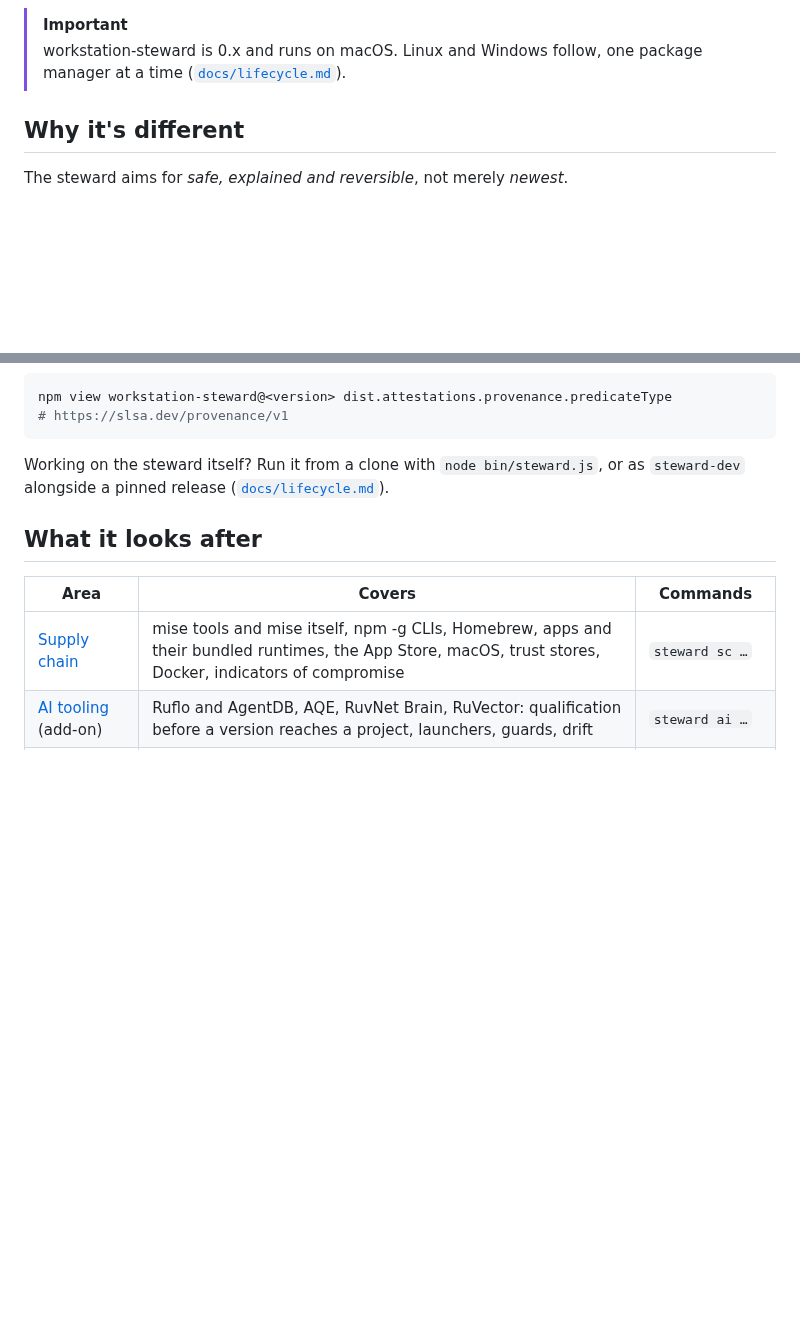
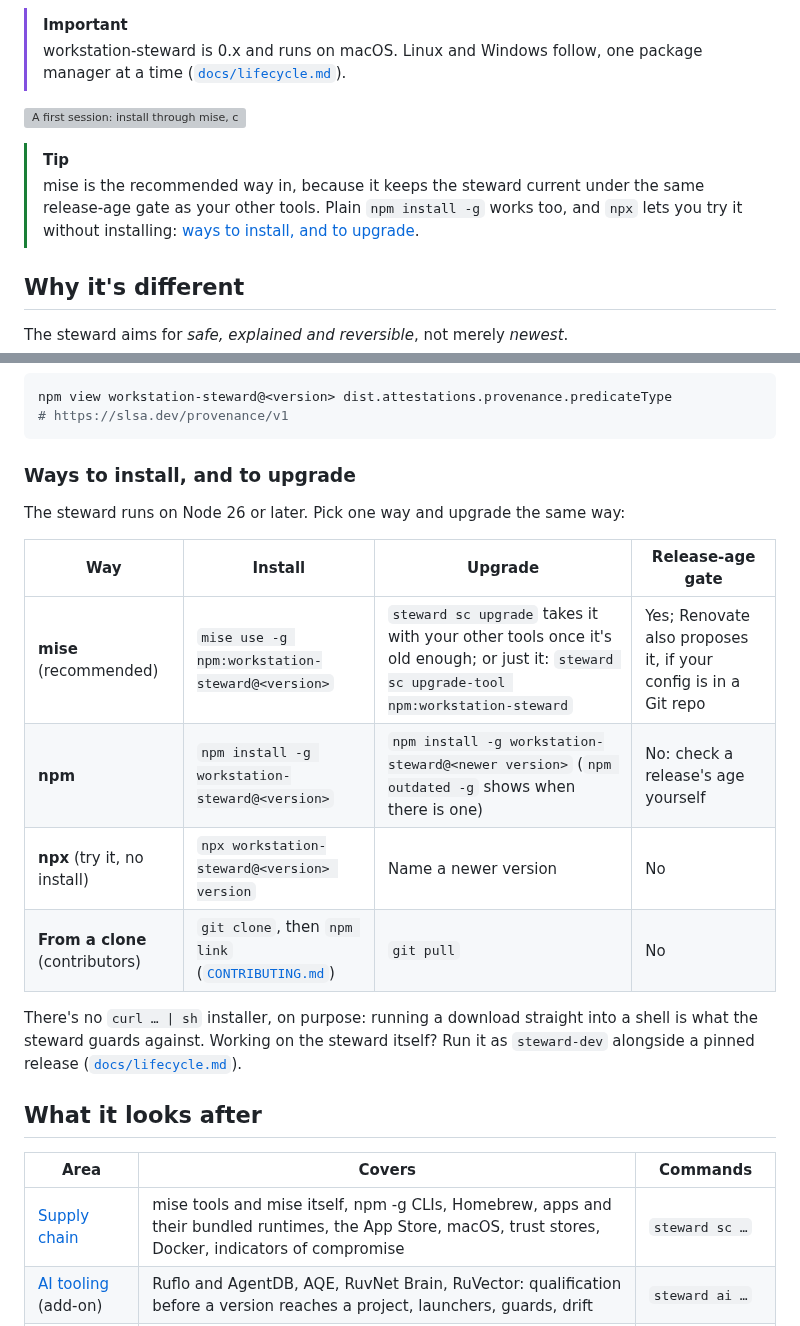
Before and after one commit to pacphi/workstation-steward, a Markdown page: README.md, 2 parts joined by grey strips. Rendered like a GitHub page; folded sections open; blank space fills up the shorter version; grey boxes are pictures that could not be loaded.

Commit message:
docs: README shows every way to install the steward, and how each one upgrades
The owner asked to tell users they can install with mise or npm, and how
each upgrades. A Tip under the first animation points to a table: mise
(recommended: the release-age gate and Renovate), npm install -g, npx to
try it, and a clone for contributors, with Node 26 noted and why there is
no curl | sh installer. npm and npx were tried in a sandbox (0.2.0).

Co-Authored-By: Claude Opus 5.5 <noreply@anthropic.com>

```diff
--- a/README.md
+++ b/README.md
@@ -14,6 +12,13 @@ what changes if I say yes?*
 > [!IMPORTANT]
 > workstation-steward is 0.x and runs on macOS. Linux and Windows follow, one package manager at a time
 > ([`docs/lifecycle.md`](docs/lifecycle.md#platforms)).
+
+![A first session: install through mise, check the version, steward init's guided setup, then a first upgrade plan](docs/assets/steward-onboarding.svg)
+
+> [!TIP]
+> mise is the recommended way in, because it keeps the steward current under the same release-age gate as your other
+> tools. Plain `npm install -g` works too, and `npx` lets you try it without installing:
+> [ways to install, and to upgrade](#ways-to-install-and-to-upgrade).
 
 ## Why it's different
 
@@ -119,8 +124,20 @@ npm view workstation-steward@<version> dist.attestations.provenance.predicateTyp
 
 </details>
 
-Working on the steward itself? Run it from a clone with `node bin/steward.js`, or as `steward-dev` alongside a pinned
-release ([`docs/lifecycle.md`](docs/lifecycle.md#two-channels)).
+### Ways to install, and to upgrade
+
+The steward runs on Node 26 or later. Pick one way and upgrade the same way:
+
+| Way | Install | Upgrade | Release-age gate |
+| --- | --- | --- | --- |
+| **mise** (recommended) | `mise use -g npm:workstation-steward@<version>` | `steward sc upgrade` takes it with your other tools once it's old enough; or just it: `steward sc upgrade-tool npm:workstation-steward` | Yes; Renovate also proposes it, if your config is in a Git repo |
+| **npm** | `npm install -g workstation-steward@<version>` | `npm install -g workstation-steward@<newer version>` (`npm outdated -g` shows when there is one) | No: check a release's age yourself |
+| **npx** (try it, no install) | `npx workstation-steward@<version> version` | Name a newer version | No |
+| **From a clone** (contributors) | `git clone`, then `npm link` ([`CONTRIBUTING.md`](CONTRIBUTING.md#set-up)) | `git pull` | No |
+
+There's no `curl … | sh` installer, on purpose: running a download straight into a shell is what the steward guards
+against. Working on the steward itself? Run it as `steward-dev` alongside a pinned release
+([`docs/lifecycle.md`](docs/lifecycle.md#two-channels)).
 
 ## What it looks after
 
```
Also changed, not shown: other parts of README.md (+0 -2 lines).
